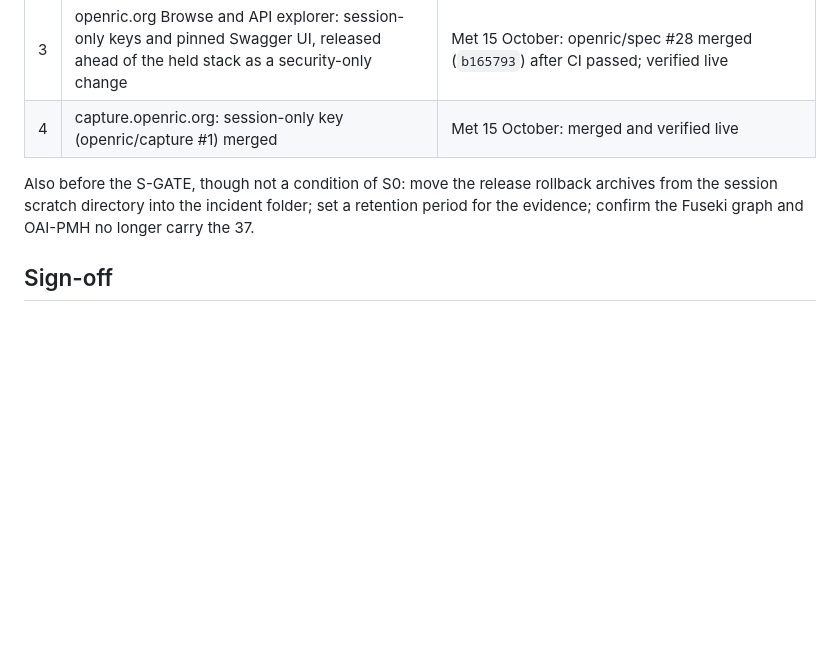
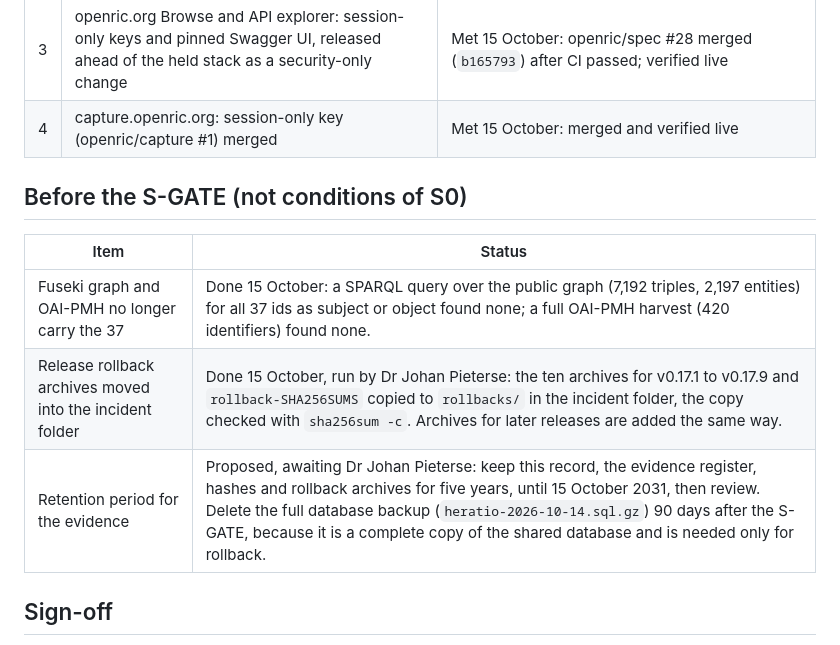
Before and after one commit to openric/service, a Markdown page: docs/plans/2026-10-15-s0-closure-record.md, the part around the change. Rendered like a GitHub page; blank space fills up the shorter version.

Commit message:
S0 closure record: Fuseki and OAI-PMH checked clean for the 37, rollback archives moved into the incident folder, evidence retention proposed

```diff
--- a/docs/plans/2026-10-15-s0-closure-record.md
+++ b/docs/plans/2026-10-15-s0-closure-record.md
@@ -78,7 +78,13 @@ The plan requires the S0 changes to be reviewed by a second person. None is avai
 | 3 | openric.org Browse and API explorer: session-only keys and pinned Swagger UI, released ahead of the held stack as a security-only change | Met 15 October: openric/spec #28 merged (`b165793`) after CI passed; verified live |
 | 4 | capture.openric.org: session-only key (openric/capture #1) merged | Met 15 October: merged and verified live |
 
-Also before the S-GATE, though not a condition of S0: move the release rollback archives from the session scratch directory into the incident folder; set a retention period for the evidence; confirm the Fuseki graph and OAI-PMH no longer carry the 37.
+## Before the S-GATE (not conditions of S0)
+
+| Item | Status |
+|---|---|
+| Fuseki graph and OAI-PMH no longer carry the 37 | Done 15 October: a SPARQL query over the public graph (7,192 triples, 2,197 entities) for all 37 ids as subject or object found none; a full OAI-PMH harvest (420 identifiers) found none. |
+| Release rollback archives moved into the incident folder | Done 15 October, run by Dr Johan Pieterse: the ten archives for v0.17.1 to v0.17.9 and `rollback-SHA256SUMS` copied to `rollbacks/` in the incident folder, the copy checked with `sha256sum -c`. Archives for later releases are added the same way. |
+| Retention period for the evidence | Proposed, awaiting Dr Johan Pieterse: keep this record, the evidence register, hashes and rollback archives for five years, until 15 October 2031, then review. Delete the full database backup (`heratio-2026-10-14.sql.gz`) 90 days after the S-GATE, because it is a complete copy of the shared database and is needed only for rollback. |
 
 ## Sign-off
 
```
